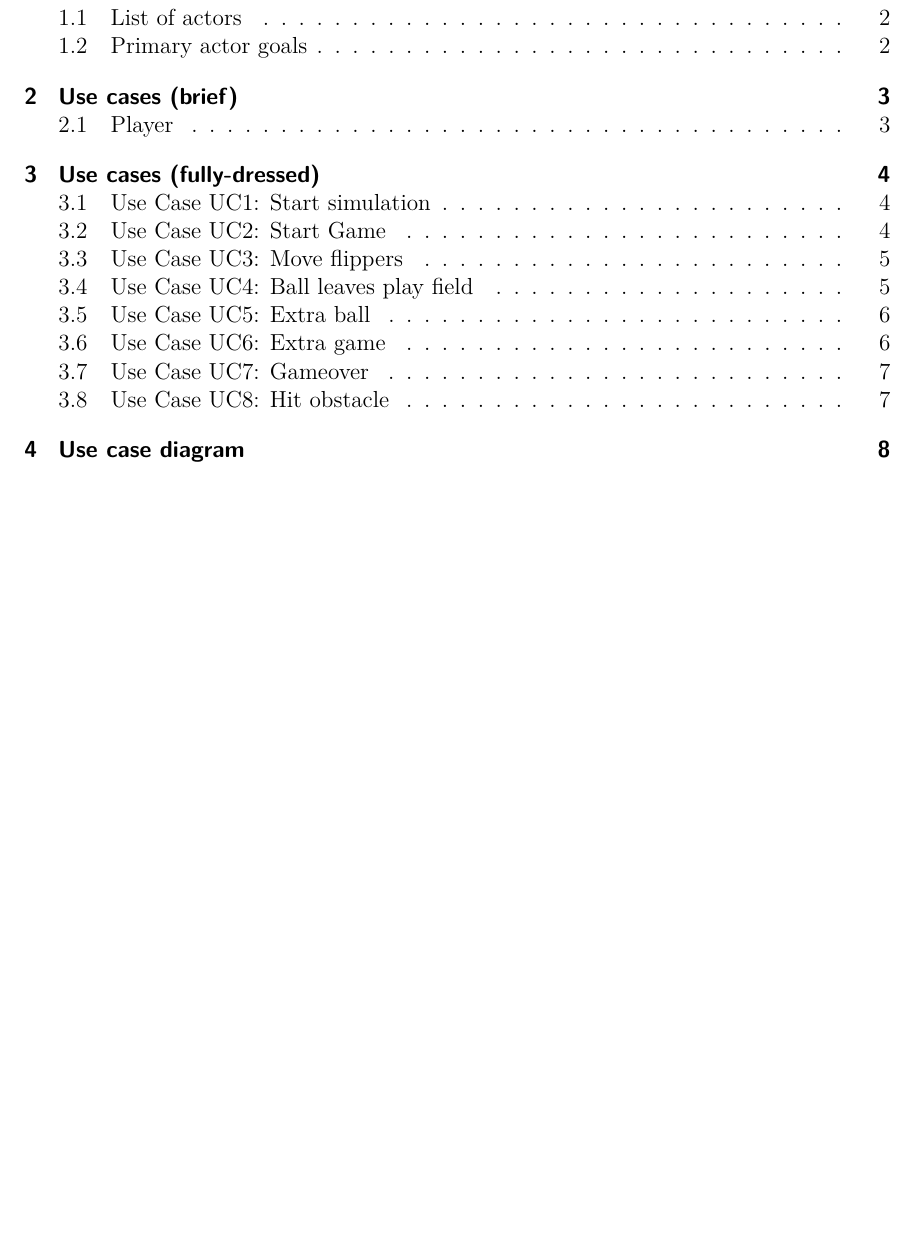
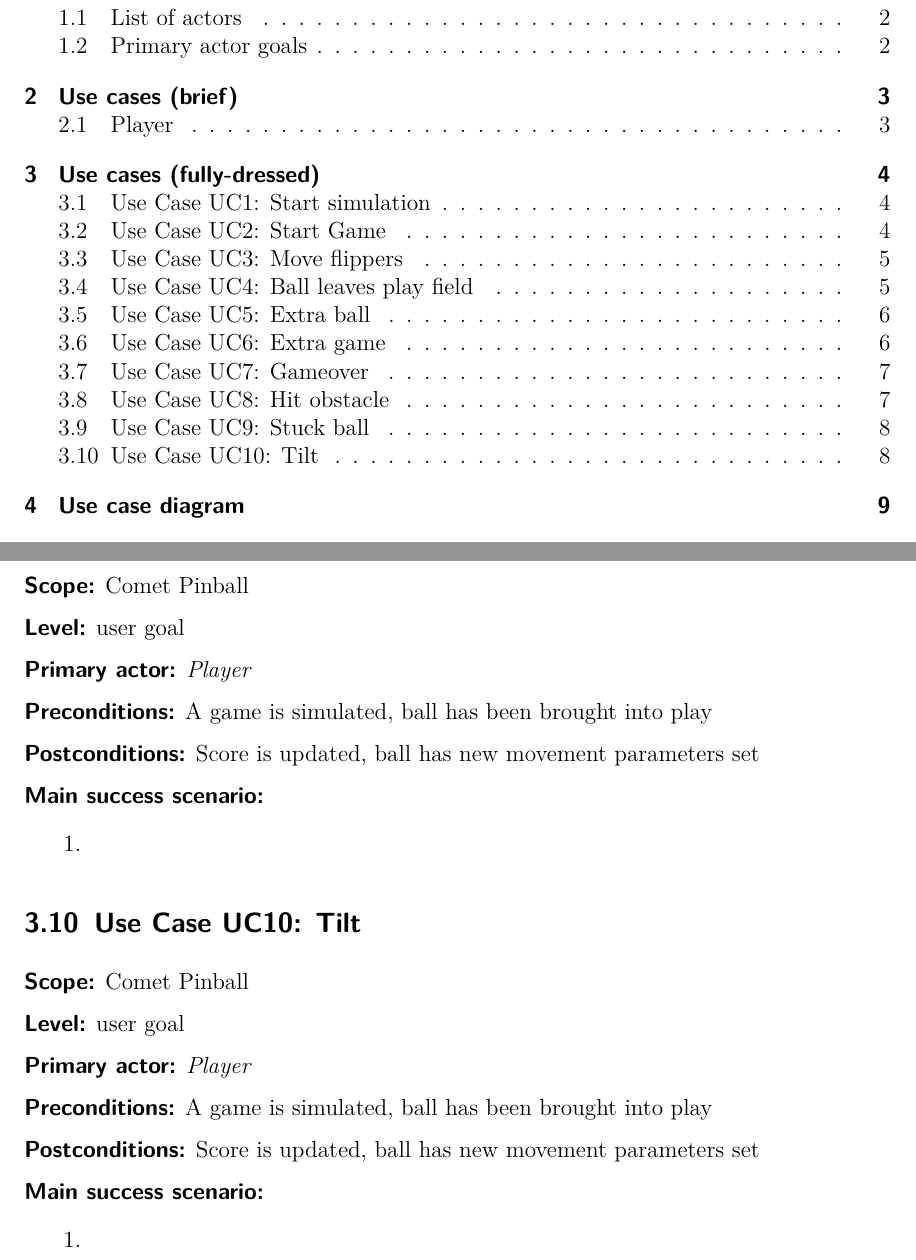
Before and after one commit to boskoop/comet-pinball, a LaTeX document (doc/src/use_case_model.tex): part of page 2 of 8 before the commit and two parts of pages 2 and 8 of 9 after it, the two joined at a grey line, cut so that both start at the same text, the shorter picture padded with empty space. Compiled offline with pdfLaTeX.

Commit message:
added skeleton of use cases 9 & 10 refs #2

```diff
--- a/doc/src/use_case_model.tex
+++ b/doc/src/use_case_model.tex
@@ -374,6 +374,55 @@ to do
 \end{enumerate}
 
 
+%==========================
+% UC9
+%==========================
+
+
+\subsection{Use Case UC9: Stuck ball}
+
+\textbf{\textsf{Scope:}} Comet Pinball
+
+\textbf{\textsf{Level:}} user goal
+
+\textbf{\textsf{Primary actor:}} \emph{Player}
+
+\textbf{\textsf{Preconditions:}} A game is simulated, ball has been brought into play
+
+\textbf{\textsf{Postconditions:}} Score is updated, ball has new movement parameters set
+
+\textbf{\textsf{Main success scenario:}}
+
+\begin{enumerate}[leftmargin=3em]
+	\item
+\end{enumerate}
+
+
+%==========================
+% UC10
+%==========================
+
+
+\subsection{Use Case UC10: Tilt}
+
+\textbf{\textsf{Scope:}} Comet Pinball
+
+\textbf{\textsf{Level:}} user goal
+
+\textbf{\textsf{Primary actor:}} \emph{Player}
+
+\textbf{\textsf{Preconditions:}} A game is simulated, ball has been brought into play
+
+\textbf{\textsf{Postconditions:}} Score is updated, ball has new movement parameters set
+
+\textbf{\textsf{Main success scenario:}}
+
+\begin{enumerate}[leftmargin=3em]
+	\item
+\end{enumerate}
+
+
+
 
 \section{Use case diagram}
 
```
